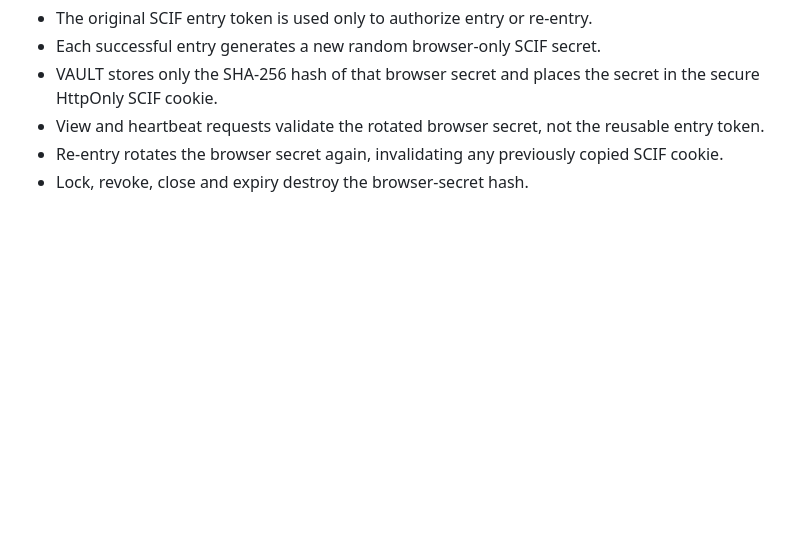
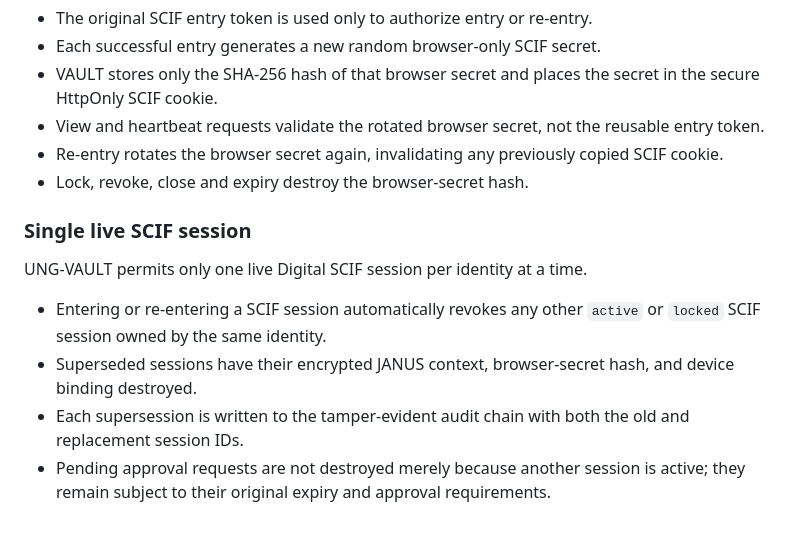
Before and after one commit to samtumwesigye2-create/UNG-VAULT, a Markdown page: README.md, the part around the change. Drawn GitHub-style; blank space fills up the shorter version.

Commit message:
Document single-live-SCIF-session policy

```diff
--- a/README.md
+++ b/README.md
@@ -177,3 +177,12 @@ SCIF entry tokens and active browser-session secrets are separated.
 - View and heartbeat requests validate the rotated browser secret, not the reusable entry token.
 - Re-entry rotates the browser secret again, invalidating any previously copied SCIF cookie.
 - Lock, revoke, close and expiry destroy the browser-secret hash.
+
+
+### Single live SCIF session
+UNG-VAULT permits only one live Digital SCIF session per identity at a time.
+
+- Entering or re-entering a SCIF session automatically revokes any other `active` or `locked` SCIF session owned by the same identity.
+- Superseded sessions have their encrypted JANUS context, browser-secret hash, and device binding destroyed.
+- Each supersession is written to the tamper-evident audit chain with both the old and replacement session IDs.
+- Pending approval requests are not destroyed merely because another session is active; they remain subject to their original expiry and approval requirements.
```
